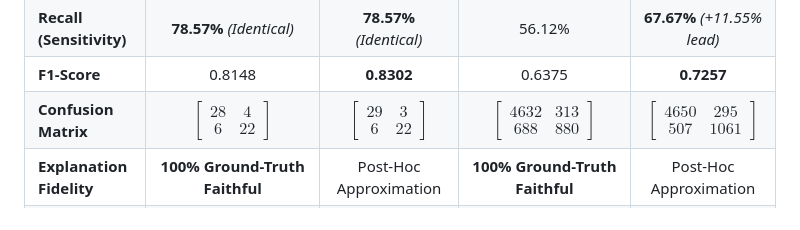
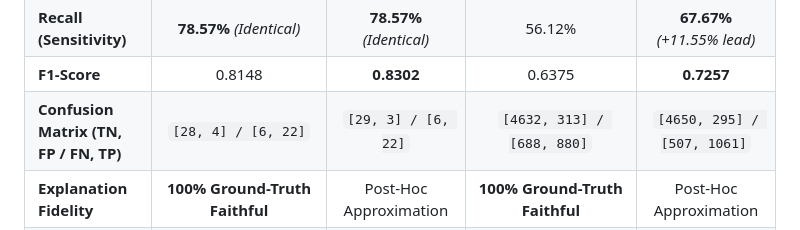
Before and after one commit to Jarrar19/ModelCmp, a Markdown page: README.md, the part around one of its changes. Rendered like a GitHub page.

```diff
--- a/README.md
+++ b/README.md
@@ -63,7 +63,7 @@ Both models were trained using an **80/20 stratified train/test split** with fix
 | **Precision** | 84.62% | **88.00%** | 73.76% | **78.24%** |
 | **Recall (Sensitivity)** | **78.57%** *(Identical)* | **78.57%** *(Identical)* | 56.12% | **67.67%** *(+11.55% lead)* |
 | **F1-Score** | 0.8148 | **0.8302** | 0.6375 | **0.7257** |
-| **Confusion Matrix** | $\begin{bmatrix} 28 & 4 \\ 6 & 22 \end{bmatrix}$ | $\begin{bmatrix} 29 & 3 \\ 6 & 22 \end{bmatrix}$ | $\begin{bmatrix} 4632 & 313 \\ 688 & 880 \end{bmatrix}$ | $\begin{bmatrix} 4650 & 295 \\ 507 & 1061 \end{bmatrix}$ |
+| **Confusion Matrix (TN, FP / FN, TP)** | `[28, 4] / [6, 22]` | `[29, 3] / [6, 22]` | `[4632, 313] / [688, 880]` | `[4650, 295] / [507, 1061]` |
 | **Explanation Fidelity** | **100% Ground-Truth Faithful** | Post-Hoc Approximation | **100% Ground-Truth Faithful** | Post-Hoc Approximation |
 | **XAI Compute Latency** | **Microseconds ($O(D)$)** | Milliseconds ($O(T \cdot L \cdot D^2)$) | **Microseconds ($O(D)$)** | Milliseconds ($O(T \cdot L \cdot D^2)$) |
 | **Empirical Verdict** | 🏆 **Interpretable Model Wins on Discrimination (ROC-AUC)**: Zero justification for a black box. | | 🏆 **Black-Box Wins on Non-Linear Scale**: Complex interactions yield +3.06% Accuracy & +11.55% Recall. | |
```
Also changed, not shown: other parts of README.md (+22 -16 lines).
